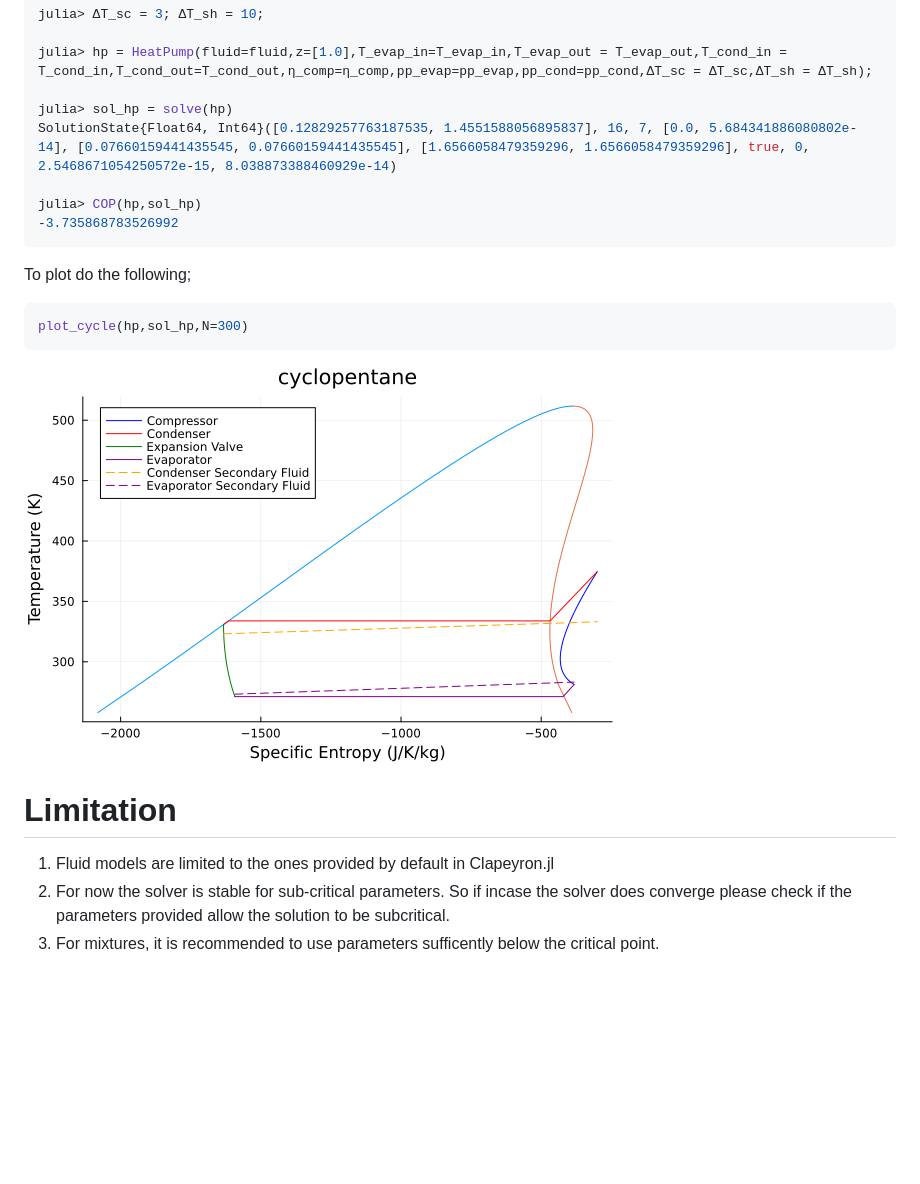
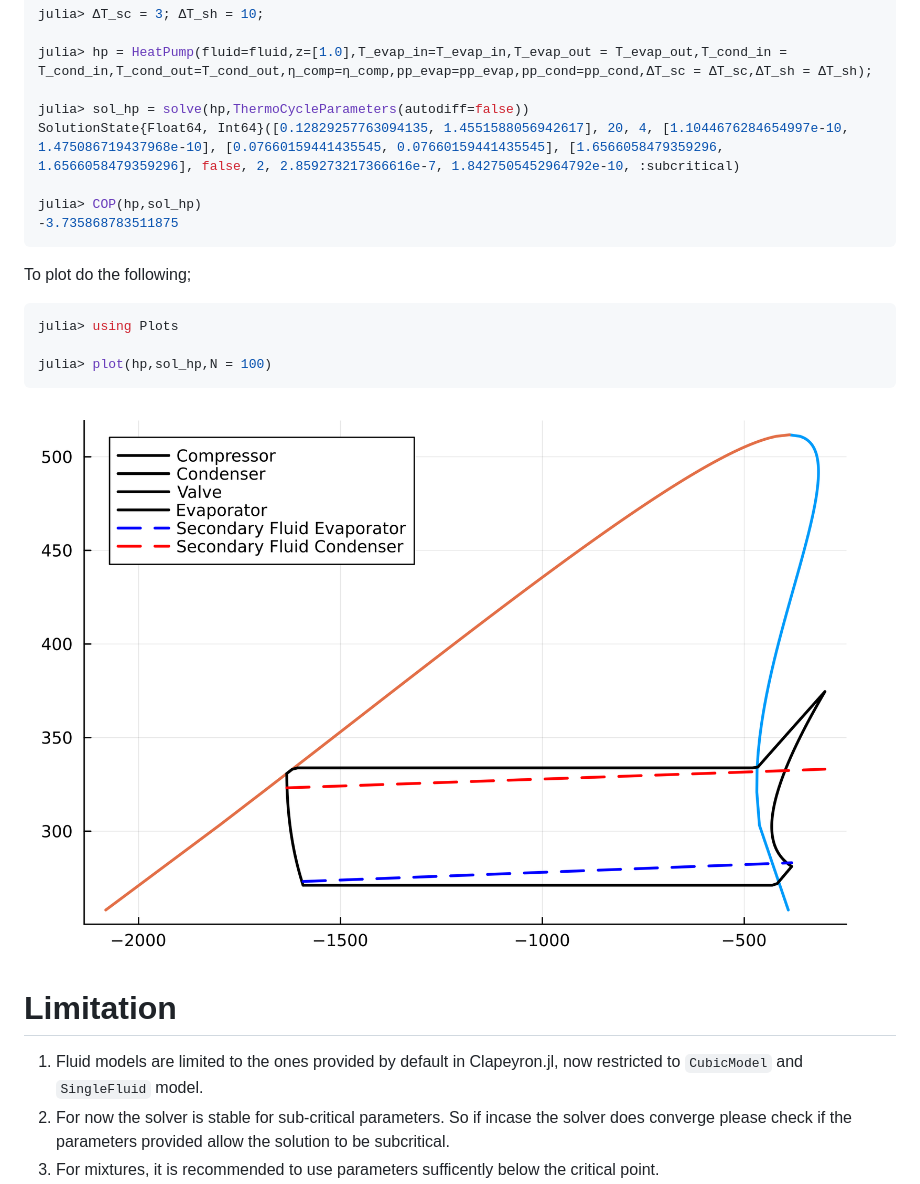
Before and after one commit to Sush1090/ThermoCycleGlides.jl, a Markdown page: README.md, the part around the change. Rendered like a GitHub page; pictures changed too: docs/src/Images/hp_cyclopentane.png; blank space fills up the shorter version.

````diff
--- a/README.md
+++ b/README.md
@@ -35,17 +35,19 @@ julia> ΔT_sc = 3; ΔT_sh = 10;
 
 julia> hp = HeatPump(fluid=fluid,z=[1.0],T_evap_in=T_evap_in,T_evap_out = T_evap_out,T_cond_in = T_cond_in,T_cond_out=T_cond_out,η_comp=η_comp,pp_evap=pp_evap,pp_cond=pp_cond,ΔT_sc = ΔT_sc,ΔT_sh = ΔT_sh);
 
-julia> sol_hp = solve(hp)
-SolutionState{Float64, Int64}([0.12829257763187535, 1.4551588056895837], 16, 7, [0.0, 5.684341886080802e-14], [0.07660159441435545, 0.07660159441435545], [1.6566058479359296, 1.6566058479359296], true, 0, 2.5468671054250572e-15, 8.038873388460929e-14)
+julia> sol_hp = solve(hp,ThermoCycleParameters(autodiff=false))
+SolutionState{Float64, Int64}([0.12829257763094135, 1.4551588056942617], 20, 4, [1.1044676284654997e-10, 1.475086719437968e-10], [0.07660159441435545, 0.07660159441435545], [1.6566058479359296, 1.6566058479359296], false, 2, 2.859273217366616e-7, 1.8427505452964792e-10, :subcritical)
 
 julia> COP(hp,sol_hp)
--3.735868783526992
+-3.735868783511875
 ```
 
 To plot do the following;
 
 ```julia
-plot_cycle(hp,sol_hp,N=300)
+julia> using Plots
+
+julia> plot(hp,sol_hp,N = 100)
 ```
 
 ![HP_cyclopentane](docs/src/Images/hp_cyclopentane.png)
@@ -53,7 +55,7 @@ plot_cycle(hp,sol_hp,N=300)
 
 # Limitation
 
-1. Fluid models are limited to the ones provided by default in Clapeyron.jl
+1. Fluid models are limited to the ones provided by default in Clapeyron.jl, now restricted to `CubicModel` and `SingleFluid` model.
 2. For now the solver is stable for sub-critical parameters. So if incase the solver does converge please check if the parameters provided allow the solution to be subcritical.
 3. For mixtures, it is recommended to use parameters sufficently below the critical point.
 4. If for solving `autodiff = true` then for the first run there will be some compile time. Subsequent runs will be faster.
````
Also changed, not shown: docs/src/examples.md (+3 -3 lines), docs/src/Images/hp_recuperaor_cycle_example.png.
